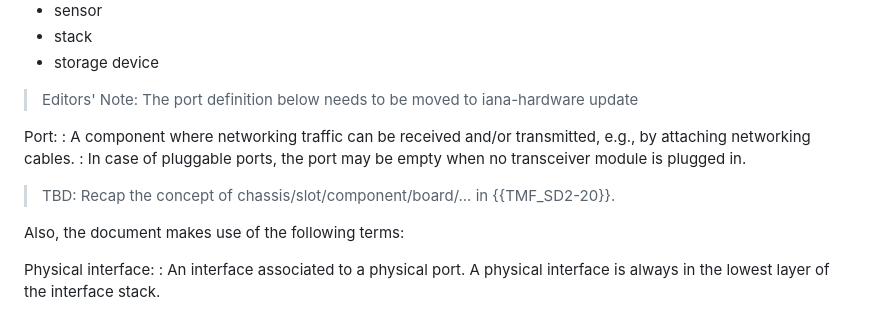
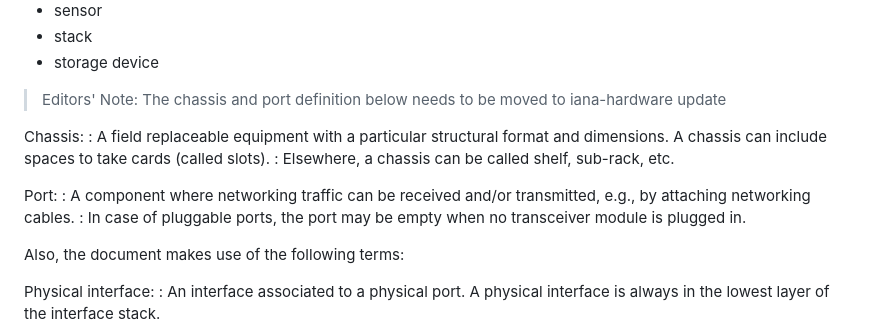
Before and after one commit to ietf-ivy-wg/network-inventory-yang, a Markdown page: draft-ietf-ivy-network-inventory-yang.md, the part around the change. Drawn GitHub-style.

Commit message:
Added definition of chassis

```diff
--- a/draft-ietf-ivy-network-inventory-yang.md
+++ b/draft-ietf-ivy-network-inventory-yang.md
@@ -196,13 +196,16 @@ The following terms are defined in the description statements of the correspondi
 - stack
 - storage device
 
-> Editors' Note: The port definition below needs to be moved to iana-hardware update
+> Editors' Note: The chassis and port definition below needs to be moved to iana-hardware update
+
+Chassis:
+: A field replaceable equipment with a particular structural format and dimensions.
+A chassis can include spaces to take cards (called slots).
+: Elsewhere, a chassis can be called shelf, sub-rack, etc.
 
 Port:
 : A component where networking traffic can be received and/or transmitted, e.g., by attaching networking cables.
 : In case of pluggable ports, the port may be empty when no transceiver module is plugged in.
-
-> TBD: Recap the concept of chassis/slot/component/board/... in {{TMF_SD2-20}}.
 
 Also, the document makes use of the following terms:
 
```
